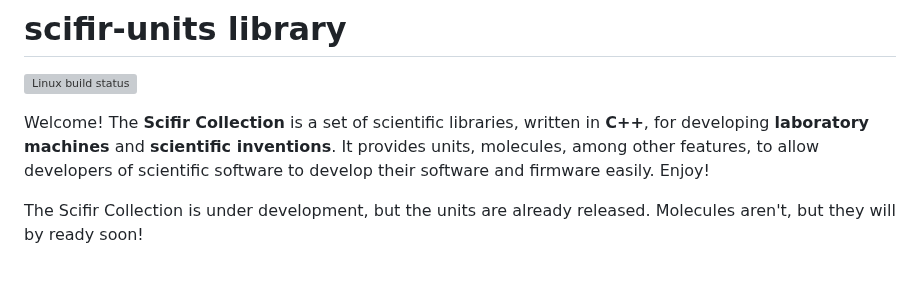
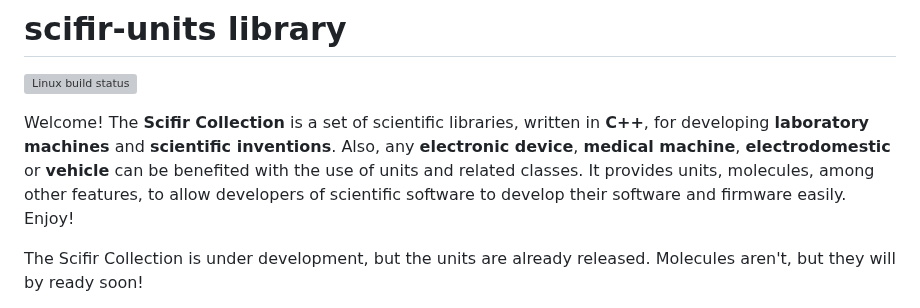
Before and after one commit to scifir/scifir-units, a Markdown page: README.md, the part around the change. GitHub-like rendering; blank space fills up the shorter version; grey boxes are pictures that could not be loaded.

Commit message:
Introduction of the README.md file updated to explain that electronic devices, medica machines, electrodomestics and vehicles are applications of this library too

```diff
--- a/README.md
+++ b/README.md
@@ -2,7 +2,7 @@
 
 [![Linux build status](https://github.com/scifir/scifir-units/actions/workflows/cmake.yml/badge.svg)](https://github.com/scifir/scifir-units/actions/workflows/cmake.yml)
 
-Welcome! The **Scifir Collection** is a set of scientific libraries, written in **C++**, for developing **laboratory machines** and **scientific inventions**. It provides units, molecules, among other features, to allow developers of scientific software to develop their software and firmware easily. Enjoy!
+Welcome! The **Scifir Collection** is a set of scientific libraries, written in **C++**, for developing **laboratory machines** and **scientific inventions**. Also, any **electronic device**, **medical machine**, **electrodomestic** or **vehicle** can be benefited with the use of units and related classes. It provides units, molecules, among other features, to allow developers of scientific software to develop their software and firmware easily. Enjoy!
 
 The Scifir Collection is under development, but the units are already released. Molecules aren't, but they will by ready soon!
 
```
